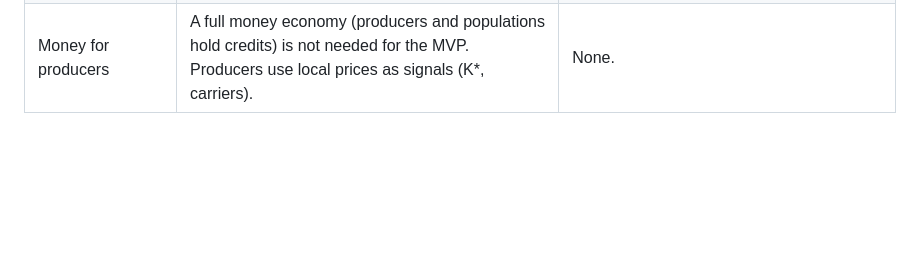
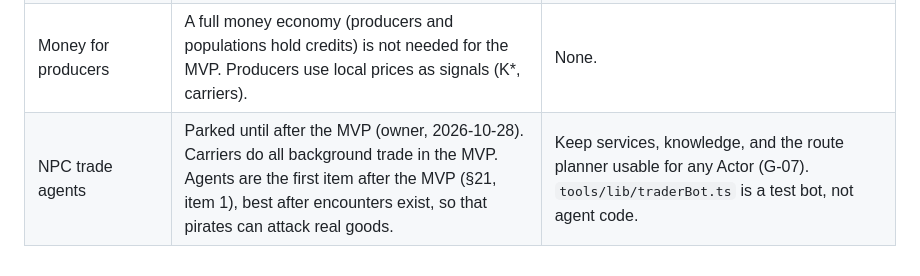
Before and after one commit to nelson-wee/spacesim, a Markdown page: docs/requirements/README.md, the part around the change. GitHub-like rendering; blank space fills up the shorter version.

Commit message:
Park NPC trade agents until after the MVP (owner)
Co-Authored-By: Claude Opus 5.5 <noreply@anthropic.com>
Claude-Session: https://claude.ai/code/session_01HvpnAV9bzCUjCPYoCxpPMp

```diff
--- a/docs/requirements/README.md
+++ b/docs/requirements/README.md
@@ -243,3 +243,4 @@ These items are not in the MVP. Do not build them before the MVP is done. Keep t
 | No career limit | Remove the hard career end at day 730 (§16), so that the player can see how their actions change the world over a long time. | M7: keep the day-730 end in one place (one value in `balance.json`), and keep the economy and world stable past day 730 (`sim-economy` can run longer). |
 | Demand for manufactured goods | Station building, station upgrades, and research use manufactured goods. Until then, a small population demand outside the Core stands in for them (DECISIONS.md, 2026-10-27). | None. |
 | Money for producers | A full money economy (producers and populations hold credits) is not needed for the MVP. Producers use local prices as signals (K*, carriers). | None. |
+| NPC trade agents | Parked until after the MVP (owner, 2026-10-28). Carriers do all background trade in the MVP. Agents are the first item after the MVP (§21, item 1), best after encounters exist, so that pirates can attack real goods. | Keep services, knowledge, and the route planner usable for any Actor (G-07). `tools/lib/traderBot.ts` is a test bot, not agent code. |
```
Also changed, not shown: DECISIONS.md (+1 -0 lines), docs/requirements/M2-economy.md (+1 -1 lines).
